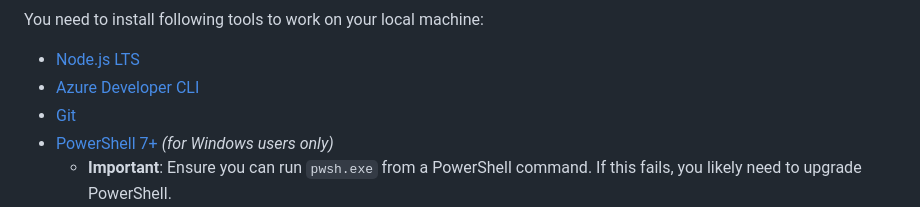
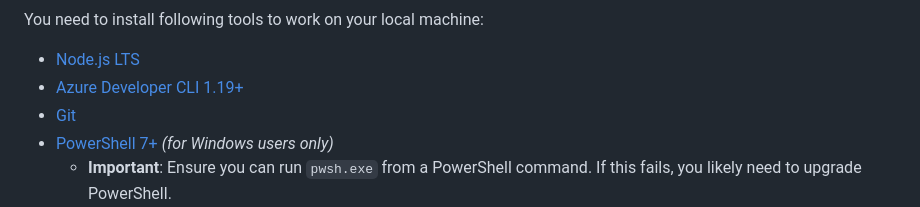
Before and after one commit to Azure-Samples/mcp-agent-langchainjs, a Markdown page: README.md, the part around the change. GitHub-like rendering; folded sections open.

Commit message:
docs: add version

```diff
--- a/README.md
+++ b/README.md
@@ -91,7 +91,7 @@ You will also need to have [Docker](https://www.docker.com/get-started/) install
 You need to install following tools to work on your local machine:
 
 - [Node.js LTS](https://nodejs.org/en/download)
-- [Azure Developer CLI](https://aka.ms/azure-dev/install)
+- [Azure Developer CLI 1.19+](https://aka.ms/azure-dev/install)
 - [Git](https://git-scm.com/downloads)
 - [PowerShell 7+](https://github.com/powershell/powershell) _(for Windows users only)_
   - **Important**: Ensure you can run `pwsh.exe` from a PowerShell command. If this fails, you likely need to upgrade PowerShell.
```
